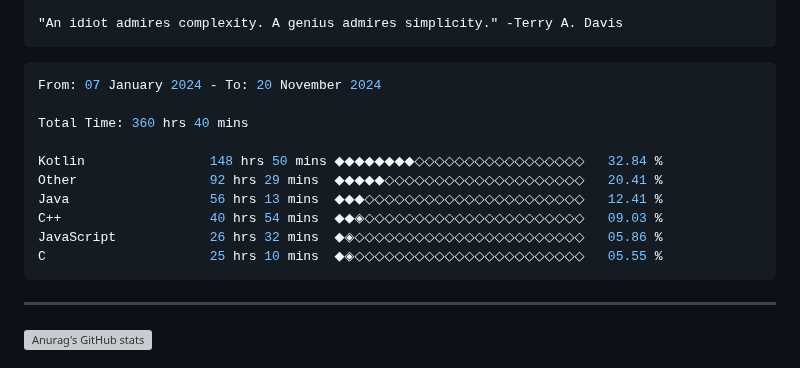
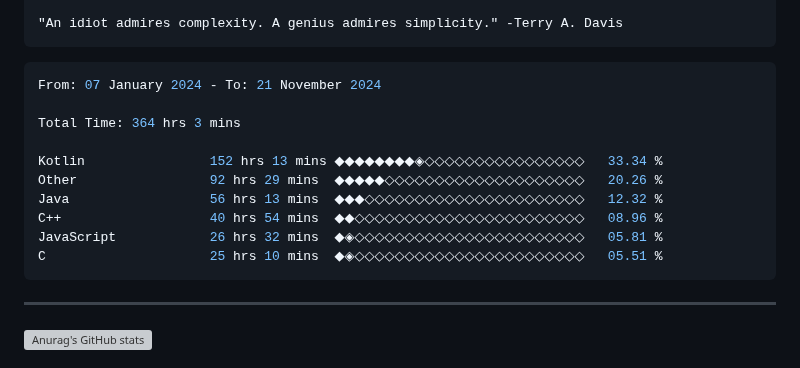
Before and after one commit to terminatedNULL/terminatedNULL, a Markdown page: README.md, the part around the change. Rendered like a GitHub page; grey boxes are pictures that could not be loaded.

Commit message:
Updated waka-readme graph with new metrics

````diff
--- a/README.md
+++ b/README.md
@@ -16,16 +16,16 @@
 <!--START_SECTION:waka-->
 
 ```c++
-From: 07 January 2024 - To: 20 November 2024
+From: 07 January 2024 - To: 21 November 2024
 
-Total Time: 360 hrs 40 mins
+Total Time: 364 hrs 3 mins
 
-Kotlin                148 hrs 50 mins ◆◆◆◆◆◆◆◆◇◇◇◇◇◇◇◇◇◇◇◇◇◇◇◇◇   32.84 %
-Other                 92 hrs 29 mins  ◆◆◆◆◆◇◇◇◇◇◇◇◇◇◇◇◇◇◇◇◇◇◇◇◇   20.41 %
-Java                  56 hrs 13 mins  ◆◆◆◇◇◇◇◇◇◇◇◇◇◇◇◇◇◇◇◇◇◇◇◇◇   12.41 %
-C++                   40 hrs 54 mins  ◆◆◈◇◇◇◇◇◇◇◇◇◇◇◇◇◇◇◇◇◇◇◇◇◇   09.03 %
-JavaScript            26 hrs 32 mins  ◆◈◇◇◇◇◇◇◇◇◇◇◇◇◇◇◇◇◇◇◇◇◇◇◇   05.86 %
-C                     25 hrs 10 mins  ◆◈◇◇◇◇◇◇◇◇◇◇◇◇◇◇◇◇◇◇◇◇◇◇◇   05.55 %
+Kotlin                152 hrs 13 mins ◆◆◆◆◆◆◆◆◈◇◇◇◇◇◇◇◇◇◇◇◇◇◇◇◇   33.34 %
+Other                 92 hrs 29 mins  ◆◆◆◆◆◇◇◇◇◇◇◇◇◇◇◇◇◇◇◇◇◇◇◇◇   20.26 %
+Java                  56 hrs 13 mins  ◆◆◆◇◇◇◇◇◇◇◇◇◇◇◇◇◇◇◇◇◇◇◇◇◇   12.32 %
+C++                   40 hrs 54 mins  ◆◆◇◇◇◇◇◇◇◇◇◇◇◇◇◇◇◇◇◇◇◇◇◇◇   08.96 %
+JavaScript            26 hrs 32 mins  ◆◈◇◇◇◇◇◇◇◇◇◇◇◇◇◇◇◇◇◇◇◇◇◇◇   05.81 %
+C                     25 hrs 10 mins  ◆◈◇◇◇◇◇◇◇◇◇◇◇◇◇◇◇◇◇◇◇◇◇◇◇   05.51 %
 ```
 
 <!--END_SECTION:waka-->
````
